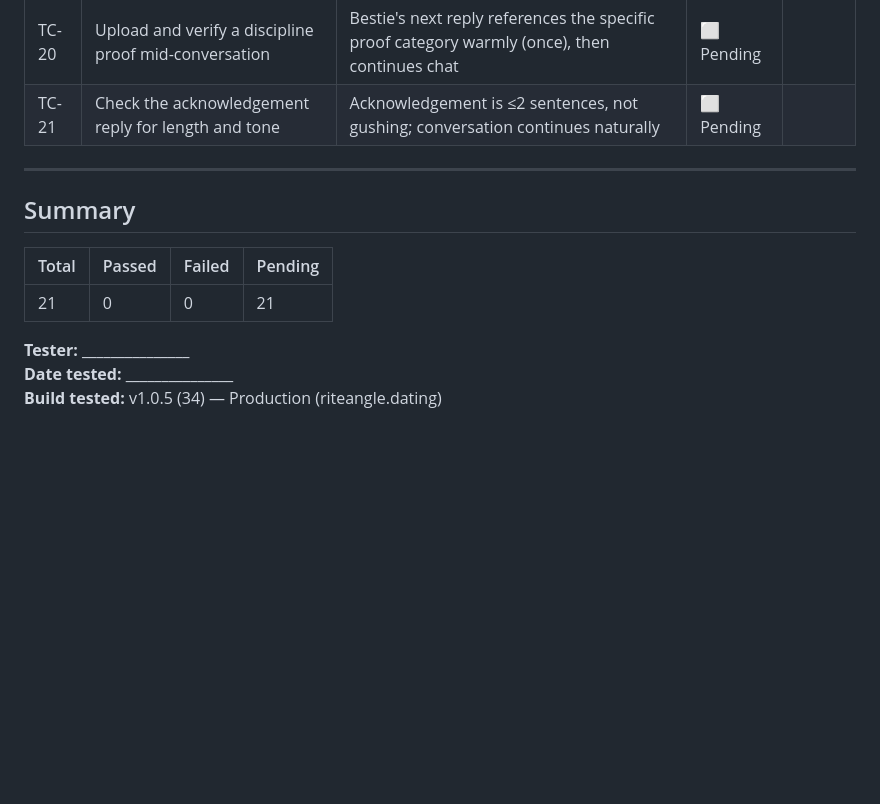
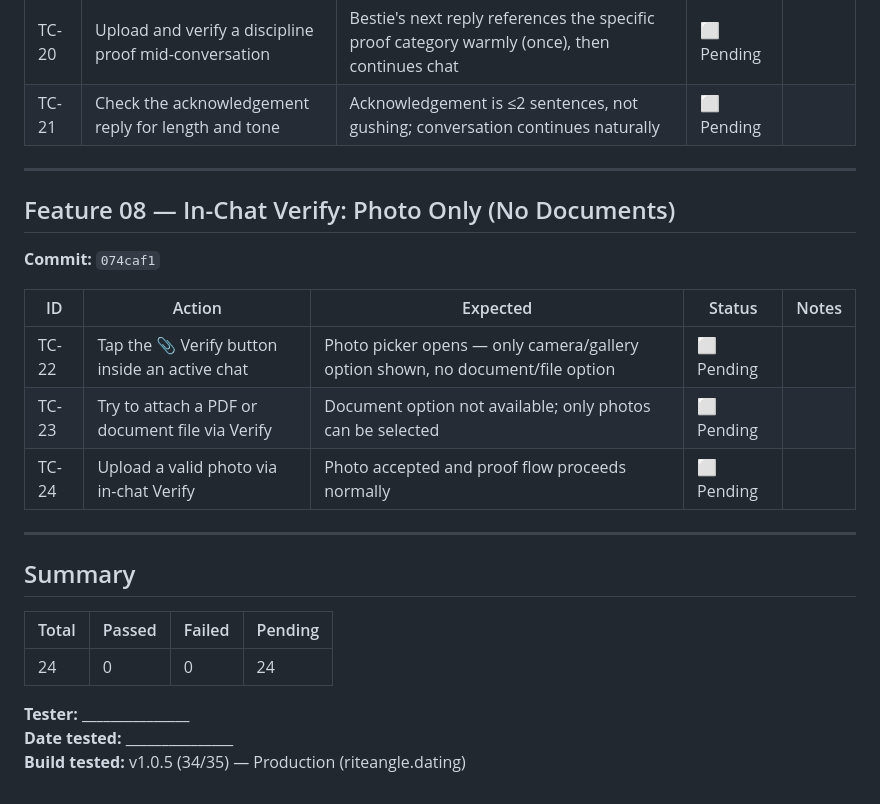
Before and after one commit to sreme19/pocket-dating-coach, a Markdown page: docs/qa/test-cases-v1.0.5-build34.md, the part around the change. Drawn GitHub-style; blank space fills up the shorter version.

Commit message:
docs(qa): add TC-22–24 for in-chat Verify photo-only restriction
Covers commit 074caf1 — Verify button now rejects documents and accepts
photos only.

Co-Authored-By: Claude Sonnet 4.6 <noreply@anthropic.com>

```diff
--- a/docs/qa/test-cases-v1.0.5-build34.md
+++ b/docs/qa/test-cases-v1.0.5-build34.md
@@ -82,12 +82,23 @@ All test cases require: a verified man account with ≥1 active match (woman wit
 
 ---
 
+## Feature 08 — In-Chat Verify: Photo Only (No Documents)
+**Commit:** `074caf1`
+
+| ID | Action | Expected | Status | Notes |
+|----|--------|----------|--------|-------|
+| TC-22 | Tap the 📎 Verify button inside an active chat | Photo picker opens — only camera/gallery option shown, no document/file option | ⬜ Pending | |
+| TC-23 | Try to attach a PDF or document file via Verify | Document option not available; only photos can be selected | ⬜ Pending | |
+| TC-24 | Upload a valid photo via in-chat Verify | Photo accepted and proof flow proceeds normally | ⬜ Pending | |
+
+---
+
 ## Summary
 
 | Total | Passed | Failed | Pending |
 |-------|--------|--------|---------|
-| 21 | 0 | 0 | 21 |
+| 24 | 0 | 0 | 24 |
 
 **Tester:** _______________
 **Date tested:** _______________
-**Build tested:** v1.0.5 (34) — Production (riteangle.dating)
+**Build tested:** v1.0.5 (34/35) — Production (riteangle.dating)
```
